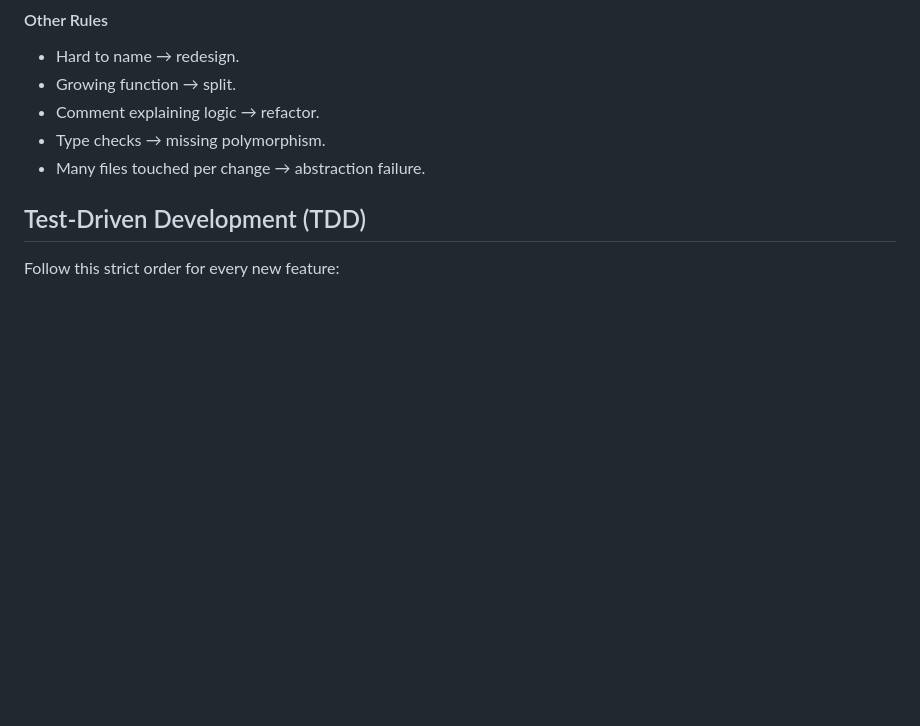
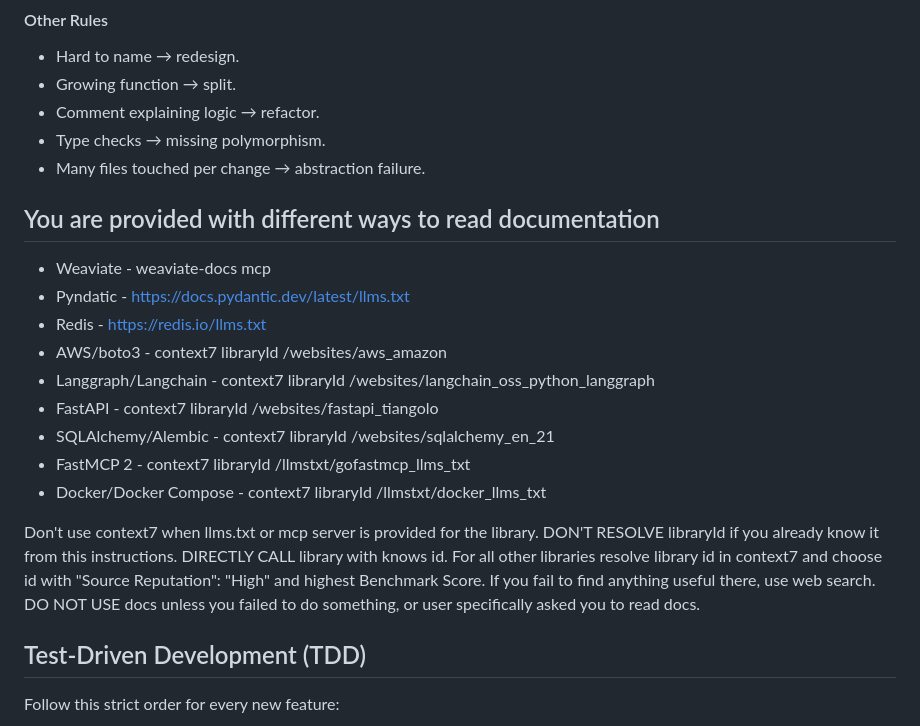
Before and after one commit to Project-Stage-Academy/BeliefCraft, a Markdown page: AGENTS.md, the part around the change. Rendered like a GitHub page; blank space fills up the shorter version.

Commit message:
docs: add external docs access for coding agents

```diff
--- a/AGENTS.md
+++ b/AGENTS.md
@@ -188,6 +188,23 @@ When modifying or adding a feature, run tests only for the relevant component to
 - Type checks → missing polymorphism.
 - Many files touched per change → abstraction failure.
 
+## You are provided with different ways to read documentation
+
+- Weaviate - weaviate-docs mcp
+- Pyndatic - https://docs.pydantic.dev/latest/llms.txt
+- Redis - https://redis.io/llms.txt
+- AWS/boto3 - context7 libraryId /websites/aws_amazon
+- Langgraph/Langchain - context7 libraryId /websites/langchain_oss_python_langgraph
+- FastAPI - context7 libraryId /websites/fastapi_tiangolo
+- SQLAlchemy/Alembic - context7 libraryId /websites/sqlalchemy_en_21
+- FastMCP 2 - context7 libraryId /llmstxt/gofastmcp_llms_txt
+- Docker/Docker Compose - context7 libraryId /llmstxt/docker_llms_txt
+
+Don't use context7 when llms.txt or mcp server is provided for the library.
+DON'T RESOLVE libraryId if you already know it from this instructions. DIRECTLY CALL library with knows id.
+For all other libraries resolve library id in context7 and choose id with "Source Reputation": "High" and highest Benchmark Score.
+If you fail to find anything useful there, use web search.
+DO NOT USE docs unless you failed to do something, or user specifically asked you to read docs.
 
 ## Test-Driven Development (TDD)
 
```
